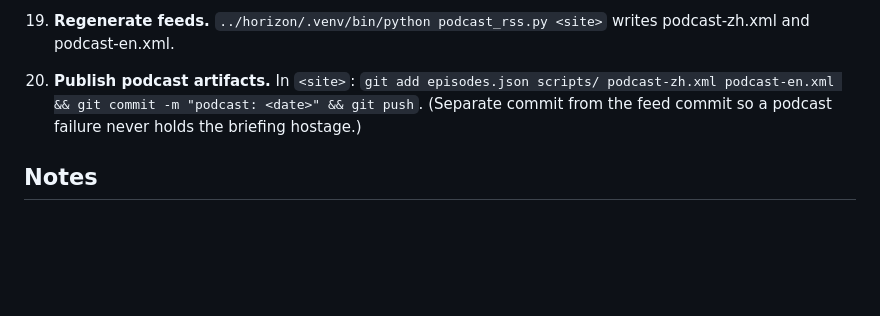
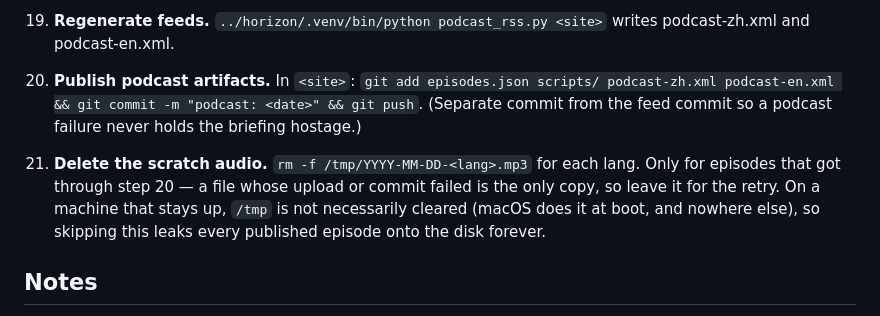
Before and after one commit to zxhderifish/horizon-feed-to-podcast, a Markdown page: skills/horizon-radar/SKILL.md, the part around the change. Drawn GitHub-style; blank space fills up the shorter version.

Commit message:
fix(podcast): delete the scratch mp3 once the episode is published
The pipeline wrote /tmp/<date>-<lang>.mp3, uploaded it to R2 and then left
it there. A box that stays up never clears /tmp on its own — macOS does it
at boot and nowhere else — so every published episode accumulates forever.

Delete after step 20 rather than right after the upload: until the ledger
entry is committed and pushed, the /tmp copy is the only one a retry can
pick up.

Co-Authored-By: Claude Opus 5 <noreply@anthropic.com>

```diff
--- a/skills/horizon-radar/SKILL.md
+++ b/skills/horizon-radar/SKILL.md
@@ -213,6 +213,12 @@ R2_SECRET_ACCESS_KEY (source `<repo>/.env`; show names and voices come from `con
     (Separate commit from the feed commit so a podcast failure never holds the
     briefing hostage.)
 
+21. **Delete the scratch audio.** `rm -f /tmp/YYYY-MM-DD-<lang>.mp3` for each lang.
+    Only for episodes that got through step 20 — a file whose upload or commit
+    failed is the only copy, so leave it for the retry. On a machine that stays
+    up, `/tmp` is not necessarily cleared (macOS does it at boot, and nowhere
+    else), so skipping this leaks every published episode onto the disk forever.
+
 ## Notes
 - No external AI API key is used; scoring, deduplication, enrichment, and summarizing are your own reasoning.
 - If fetch returns `[]`, write nothing and report "no new items".
```
